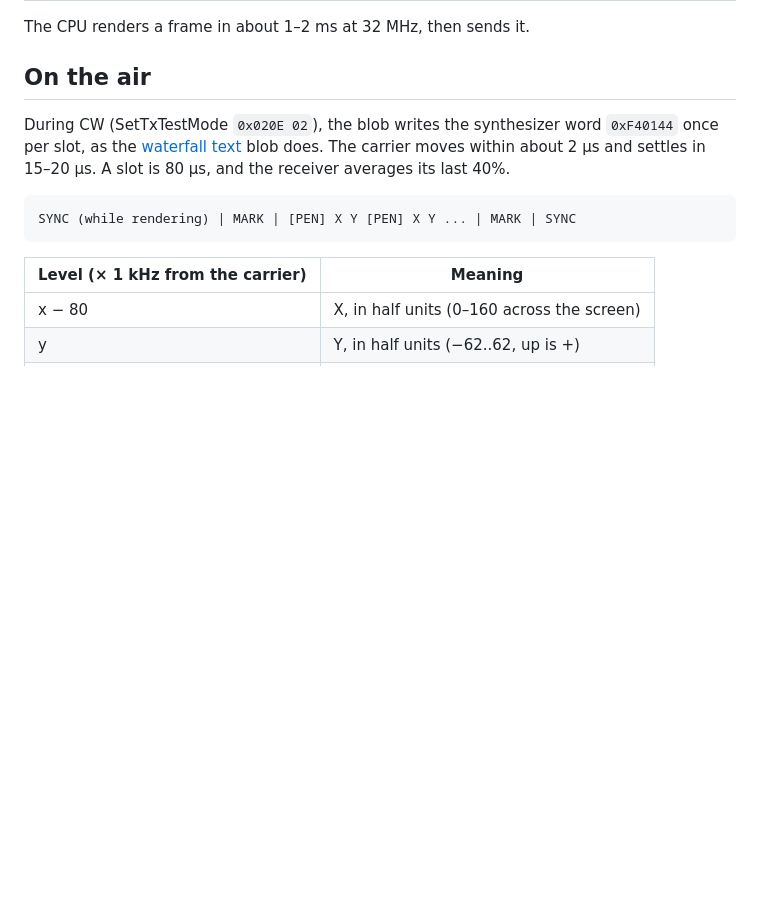
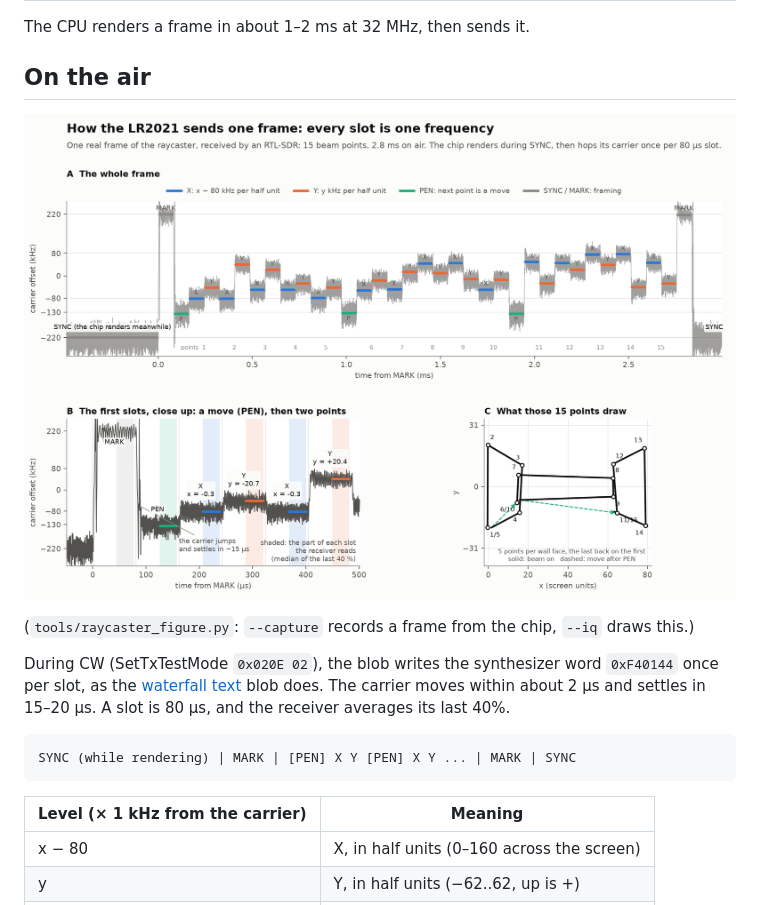
Before and after one commit to beala/lr2021-re, a Markdown page: docs/pram-raycaster.md, the part around the change. GitHub-like rendering; pictures changed too: docs/figures/raycaster_encoding.png (added); blank space fills up the shorter version.

Commit message:
Raycaster: encoding figure from a real captured frame (tools/raycaster_figure.py)

```diff
--- a/docs/pram-raycaster.md
+++ b/docs/pram-raycaster.md
@@ -90,6 +90,10 @@ The CPU renders a frame in about 1–2 ms at 32 MHz, then sends it.
 
 ## On the air
 
+![One real frame as the RTL-SDR received it: SYNC, MARK, then PEN / X / Y slots, and the picture its 15 points draw](figures/raycaster_encoding.png)
+
+(`tools/raycaster_figure.py`: `--capture` records a frame from the chip, `--iq` draws this.)
+
 During CW (SetTxTestMode `0x020E 02`), the blob writes the synthesizer word `0xF40144` once per
 slot, as the [waterfall text](pram-waterfall-text.md) blob does. The carrier moves within about
 2 µs and settles in 15–20 µs. A slot is 80 µs, and the receiver averages its last 40%.
```
Also changed, not shown: 1 other file.
